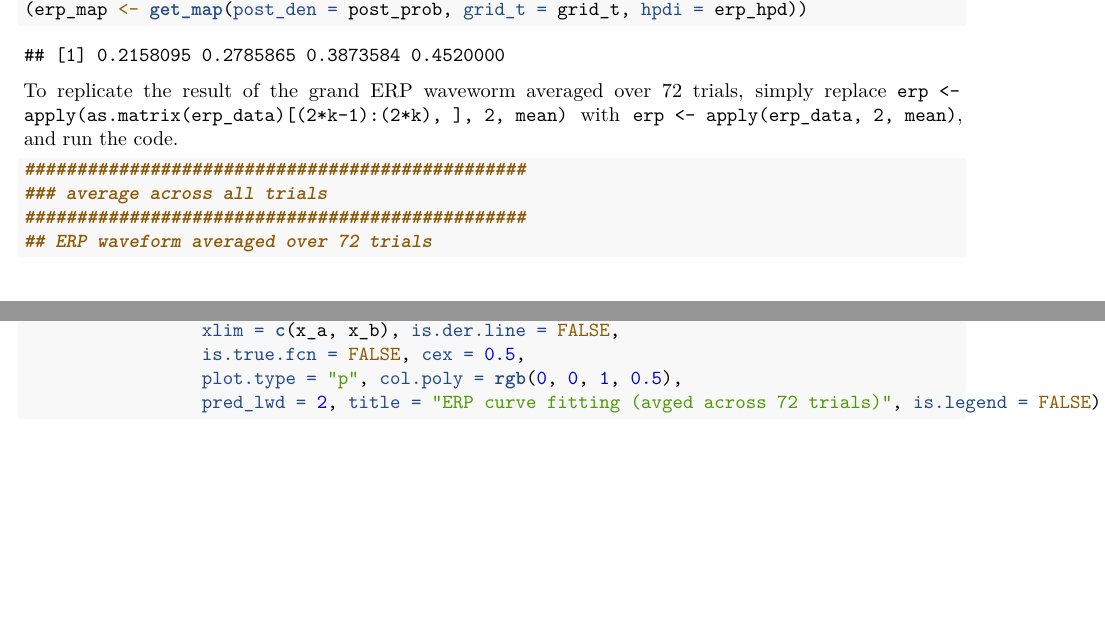
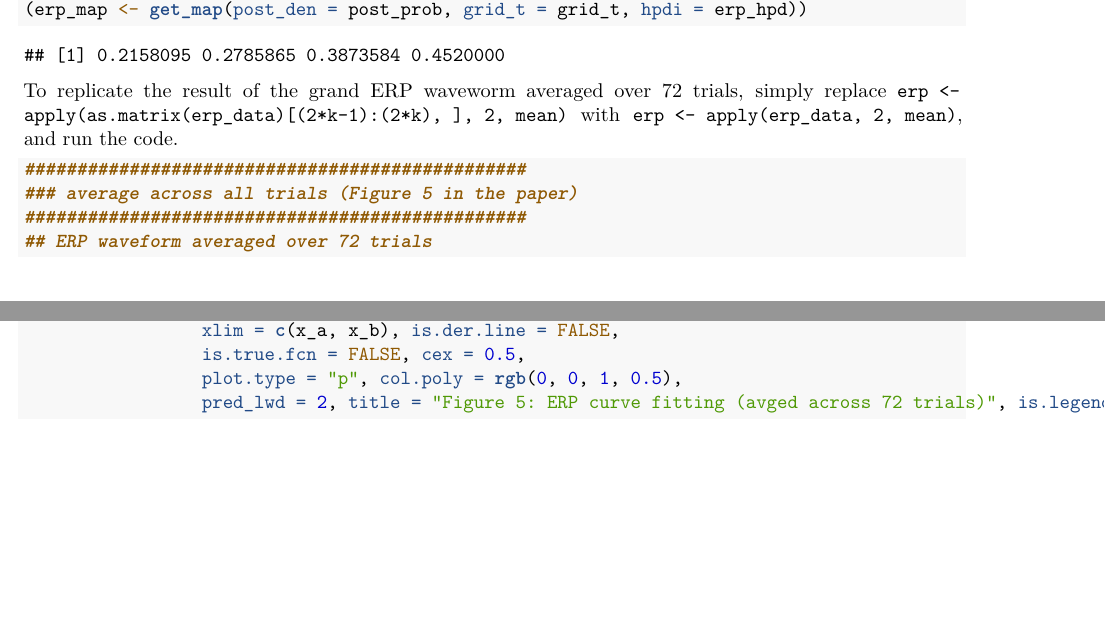
Before and after one commit to chenghanyustats/DGP, an R Markdown document (vignettes/erpdata.Rmd): two parts of pages 5 and 6 of 7, joined at a grey line, cut so that both start at the same text. The pictures show the output file vignettes/erpdata.pdf that the author committed with the source.

Commit message:
add Figure 5

````diff
--- a/vignettes/erpdata.Rmd
+++ b/vignettes/erpdata.Rmd
@@ -160,7 +160,7 @@ To replicate the result of the grand ERP waveworm averaged over 72 trials, simpl
 #| eval: true
 
 ################################################
-### average across all trials
+### average across all trials (Figure 5 in the paper)
 ################################################
 ## ERP waveform averaged over 72 trials
 erp <- apply(erp_data, 2, mean)
@@ -214,5 +214,5 @@ plot_pred_gp_f_y(x = x[bd], y = erp[bd],
                  xlim = c(x_a, x_b), is.der.line = FALSE,
                  is.true.fcn = FALSE, cex = 0.5,
                  plot.type = "p", col.poly = rgb(0, 0, 1, 0.5),
-                 pred_lwd = 2, title = "ERP curve fitting (avged across 72 trials)", is.legend = FALSE)
+                 pred_lwd = 2, title = "Figure 5: ERP curve fitting (avged across 72 trials)", is.legend = FALSE)
 ```
````
Also changed, not shown: vignettes/erpdata.pdf.
